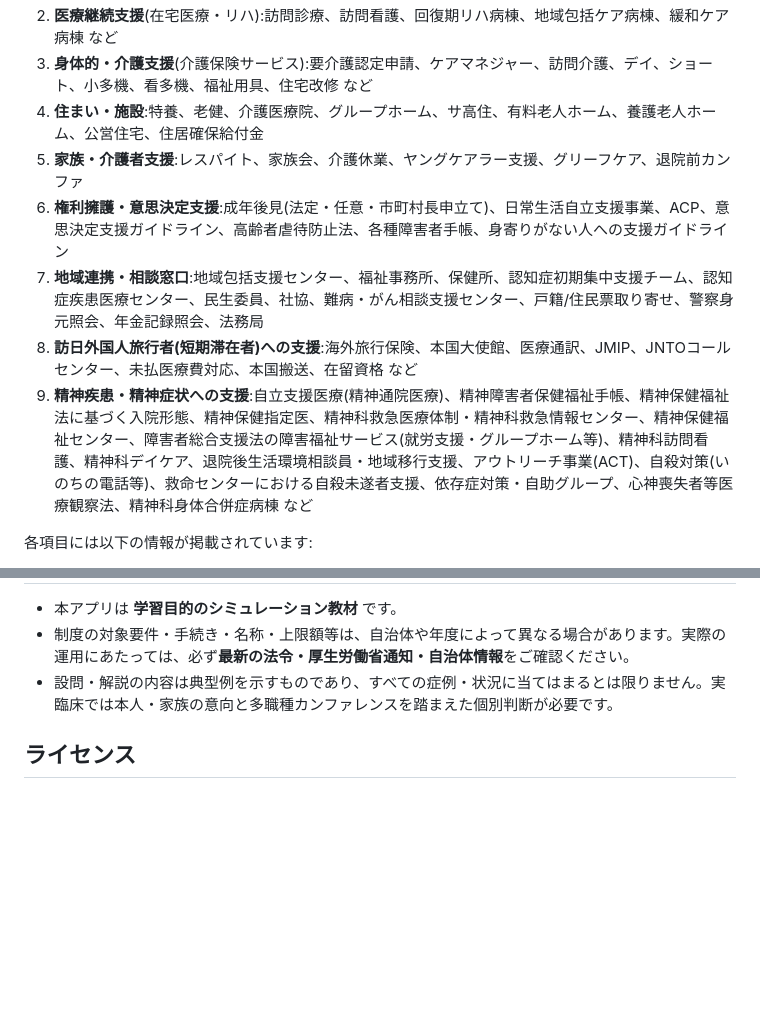
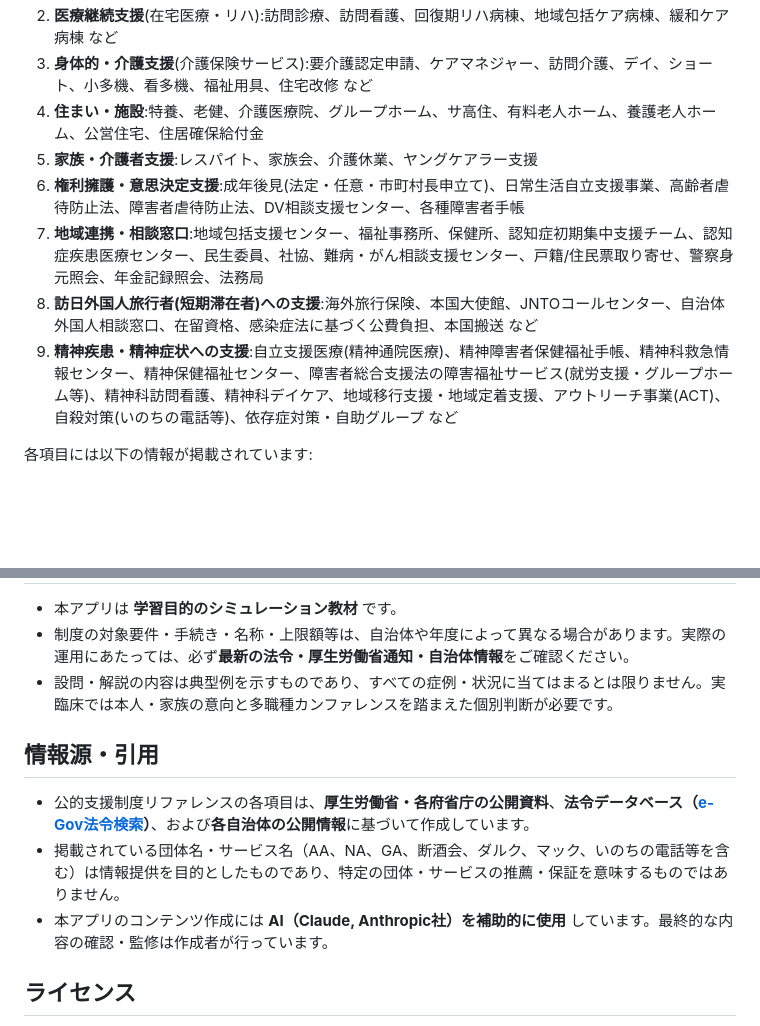
Before and after one commit to shunichironakao/MSW-quiz-discharge-support, a Markdown page: README.md, 2 parts joined by grey strips. Rendered like a GitHub page; blank space fills up the shorter version.

```diff
--- a/README.md
+++ b/README.md
@@ -30,11 +30,11 @@
 2. **医療継続支援**(在宅医療・リハ):訪問診療、訪問看護、回復期リハ病棟、地域包括ケア病棟、緩和ケア病棟 など
 3. **身体的・介護支援**(介護保険サービス):要介護認定申請、ケアマネジャー、訪問介護、デイ、ショート、小多機、看多機、福祉用具、住宅改修 など
 4. **住まい・施設**:特養、老健、介護医療院、グループホーム、サ高住、有料老人ホーム、養護老人ホーム、公営住宅、住居確保給付金
-5. **家族・介護者支援**:レスパイト、家族会、介護休業、ヤングケアラー支援、グリーフケア、退院前カンファ
-6. **権利擁護・意思決定支援**:成年後見(法定・任意・市町村長申立て)、日常生活自立支援事業、ACP、意思決定支援ガイドライン、高齢者虐待防止法、各種障害者手帳、身寄りがない人への支援ガイドライン
+5. **家族・介護者支援**:レスパイト、家族会、介護休業、ヤングケアラー支援
+6. **権利擁護・意思決定支援**:成年後見(法定・任意・市町村長申立て)、日常生活自立支援事業、高齢者虐待防止法、障害者虐待防止法、DV相談支援センター、各種障害者手帳
 7. **地域連携・相談窓口**:地域包括支援センター、福祉事務所、保健所、認知症初期集中支援チーム、認知症疾患医療センター、民生委員、社協、難病・がん相談支援センター、戸籍/住民票取り寄せ、警察身元照会、年金記録照会、法務局
-8. **訪日外国人旅行者(短期滞在者)への支援**:海外旅行保険、本国大使館、医療通訳、JMIP、JNTOコールセンター、未払医療費対応、本国搬送、在留資格 など
-9. **精神疾患・精神症状への支援**:自立支援医療(精神通院医療)、精神障害者保健福祉手帳、精神保健福祉法に基づく入院形態、精神保健指定医、精神科救急医療体制・精神科救急情報センター、精神保健福祉センター、障害者総合支援法の障害福祉サービス(就労支援・グループホーム等)、精神科訪問看護、精神科デイケア、退院後生活環境相談員・地域移行支援、アウトリーチ事業(ACT)、自殺対策(いのちの電話等)、救命センターにおける自殺未遂者支援、依存症対策・自助グループ、心神喪失者等医療観察法、精神科身体合併症病棟 など
+8. **訪日外国人旅行者(短期滞在者)への支援**:海外旅行保険、本国大使館、JNTOコールセンター、自治体外国人相談窓口、在留資格、感染症法に基づく公費負担、本国搬送 など
+9. **精神疾患・精神症状への支援**:自立支援医療(精神通院医療)、精神障害者保健福祉手帳、精神科救急情報センター、精神保健福祉センター、障害者総合支援法の障害福祉サービス(就労支援・グループホーム等)、精神科訪問看護、精神科デイケア、地域移行支援・地域定着支援、アウトリーチ事業(ACT)、自殺対策(いのちの電話等)、依存症対策・自助グループ など
 
 各項目には以下の情報が掲載されています:
 - **概要(desc)**:制度の説明
@@ -138,6 +138,12 @@ MSW_quiz/
 - 制度の対象要件・手続き・名称・上限額等は、自治体や年度によって異なる場合があります。実際の運用にあたっては、必ず**最新の法令・厚生労働省通知・自治体情報**をご確認ください。
 - 設問・解説の内容は典型例を示すものであり、すべての症例・状況に当てはまるとは限りません。実臨床では本人・家族の意向と多職種カンファレンスを踏まえた個別判断が必要です。
 
+## 情報源・引用
+
+- 公的支援制度リファレンスの各項目は、**厚生労働省・各府省庁の公開資料**、**法令データベース（[e-Gov法令検索](https://www.e-gov.go.jp/)）**、および**各自治体の公開情報**に基づいて作成しています。
+- 掲載されている団体名・サービス名（AA、NA、GA、断酒会、ダルク、マック、いのちの電話等を含む）は情報提供を目的としたものであり、特定の団体・サービスの推薦・保証を意味するものではありません。
+- 本アプリのコンテンツ作成には **AI（Claude, Anthropic社）を補助的に使用** しています。最終的な内容の確認・監修は作成者が行っています。
+
 ## ライセンス
 
 本著作物は [Creative Commons 表示-非営利-改変禁止 4.0 国際ライセンス (CC BY-NC-ND 4.0)](https://creativecommons.org/licenses/by-nc-nd/4.0/deed.ja) の下に提供されています。
```
